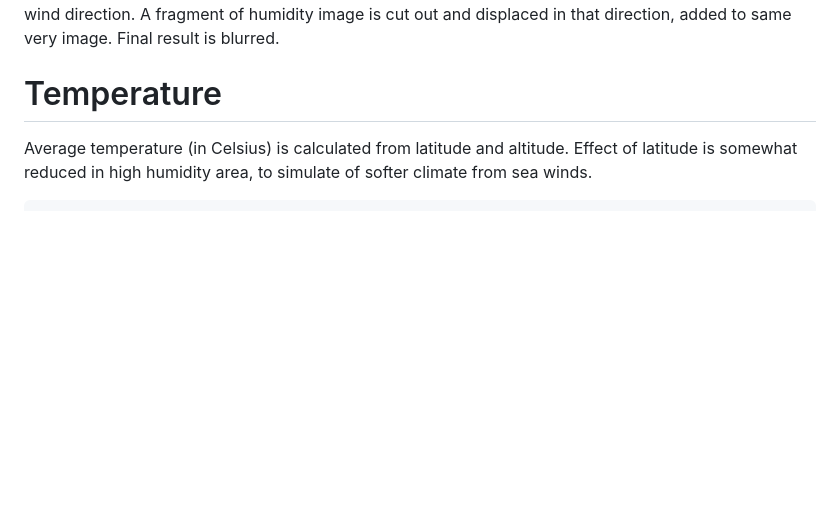
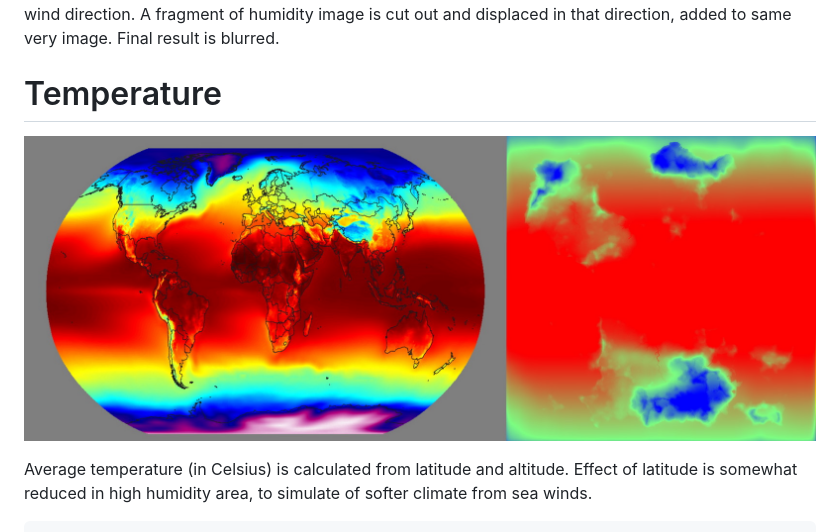
Before and after one commit to baturinsky/worldgen, a Markdown page: README.md, the part around the change. GitHub-like rendering; pictures changed too: screenshots/TemperatureSimulation.jpg (added); blank space fills up the shorter version.

Commit message:
Temperature illustration added to readme

```diff
--- a/README.md
+++ b/README.md
@@ -99,6 +99,9 @@ Basically, we repeatedly grab some humidity at the random point of the map, then
 JS Canvas capabilities are used heavily here. Initial humidity map is a monochrome image with certain alpha value over the water and zero elsewhere. It may be blurred a bit. Then, in cycle, random spots are taken, and wind speed there is noted. Then semi-random direction is picked roughly in the prevailing wind direction. A fragment of humidity image is cut out and displaced in that direction, added to same very image. Final result is blurred.
 
 # Temperature
+
+![Temperature](/screenshots/TemperatureSimulation.jpg)
+
 Average temperature (in Celsius) is calculated from latitude and altitude. Effect of latitude is somewhat reduced in high humidity area, to simulate of softer climate from sea winds.
 
     let temperature = elevation.map(
```
Also changed, not shown: 1 other file.
